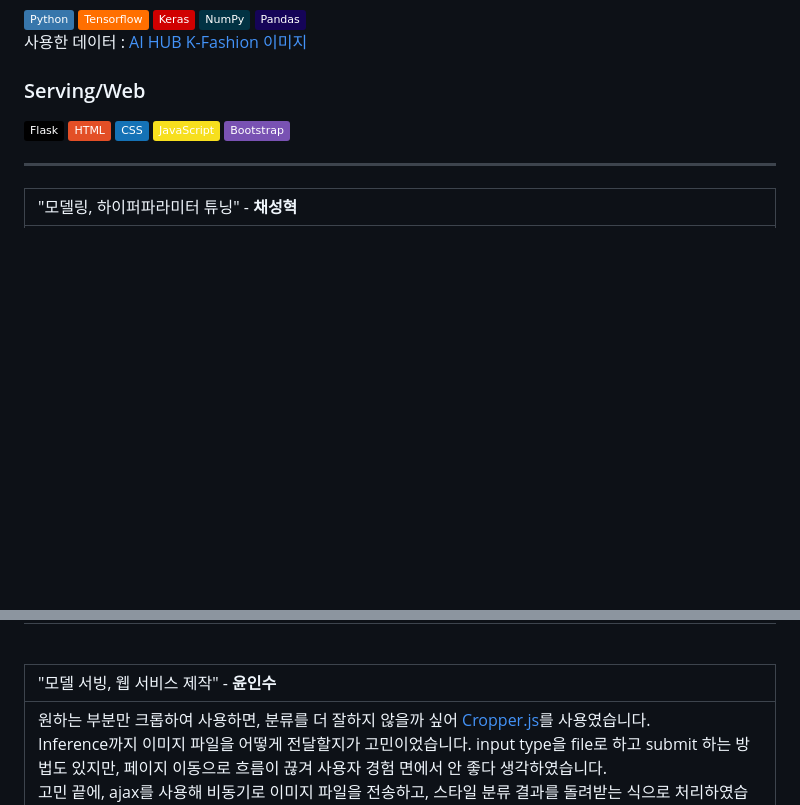
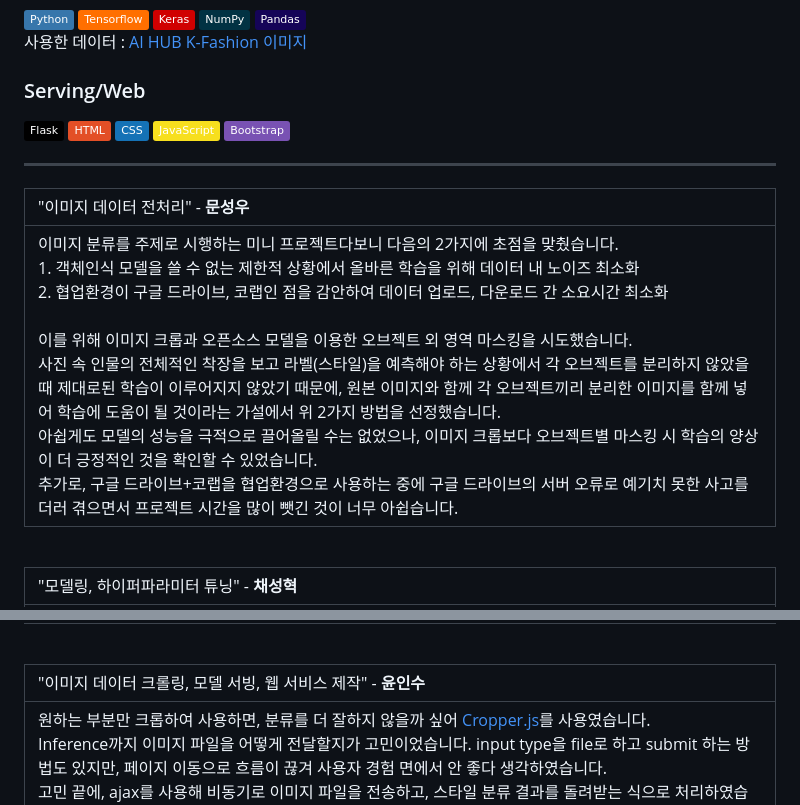
Before and after one commit to F4ctor-Yoon/k-fashion, a Markdown page: README.md, 2 parts joined by grey strips. Drawn GitHub-style; badges without logos; blank space fills up the shorter version.

```diff
--- a/README.md
+++ b/README.md
@@ -26,6 +26,27 @@
 <table>
   <thead>
     <tr>
+      <td>"이미지 데이터 전처리" - <b>문성우</b></td>
+    </tr>
+  </thead>
+  <tbody>
+    <tr>
+      <td>
+        이미지 분류를 주제로 시행하는 미니 프로젝트다보니 다음의 2가지에 초점을 맞췄습니다.<br>
+       1. 객체인식 모델을 쓸 수 없는 제한적 상황에서 올바른 학습을 위해 데이터 내 노이즈 최소화<br>
+       2. 협업환경이 구글 드라이브, 코랩인 점을 감안하여 데이터 업로드, 다운로드 간 소요시간 최소화<br><br>
+      이를 위해 이미지 크롭과 오픈소스 모델을 이용한 오브젝트 외 영역 마스킹을 시도했습니다.<br>
+      사진 속 인물의 전체적인 착장을 보고 라벨(스타일)을 예측해야 하는 상황에서 각 오브젝트를 분리하지 않았을 때 제대로된 학습이 이루어지지 않았기 때문에, 원본 이미지와 함께 각 오브젝트끼리 분리한 이미지를 함께 넣어 학습에 도움이 될 것이라는 가설에서 위 2가지 방법을 선정했습니다.<br>
+      아쉽게도 모델의 성능을 극적으로 끌어올릴 수는 없었으나, 이미지 크롭보다 오브젝트별 마스킹 시 학습의 양상이 더 긍정적인 것을 확인할 수 있었습니다.<br>
+      추가로, 구글 드라이브+코랩을 협업환경으로 사용하는 중에 구글 드라이브의 서버 오류로 예기치 못한 사고를 더러 겪으면서 프로젝트 시간을 많이 뺏긴 것이 너무 아쉽습니다.<br>
+      </td>
+    </tr>
+  </tbody>
+</table>
+<br>
+<table>
+  <thead>
+    <tr>
       <td>"모델링, 하이퍼파라미터 튜닝" - <b>채성혁</b></td>
     </tr>
   </thead>
@@ -46,7 +67,7 @@
 <table>
   <thead>
     <tr>
-      <td>"모델 서빙, 웹 서비스 제작" - <b>윤인수</b></td>
+      <td>"이미지 데이터 크롤링, 모델 서빙, 웹 서비스 제작" - <b>윤인수</b></td>
     </tr>
   </thead>
   <tbody>
```
